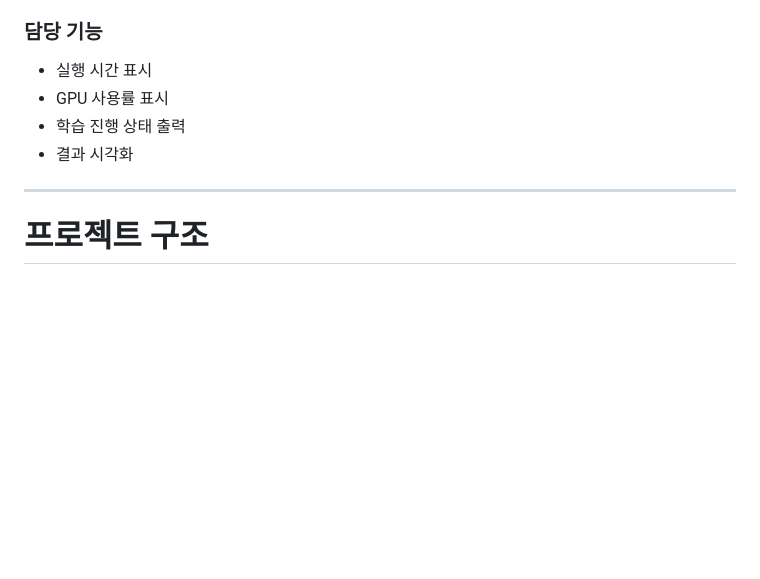
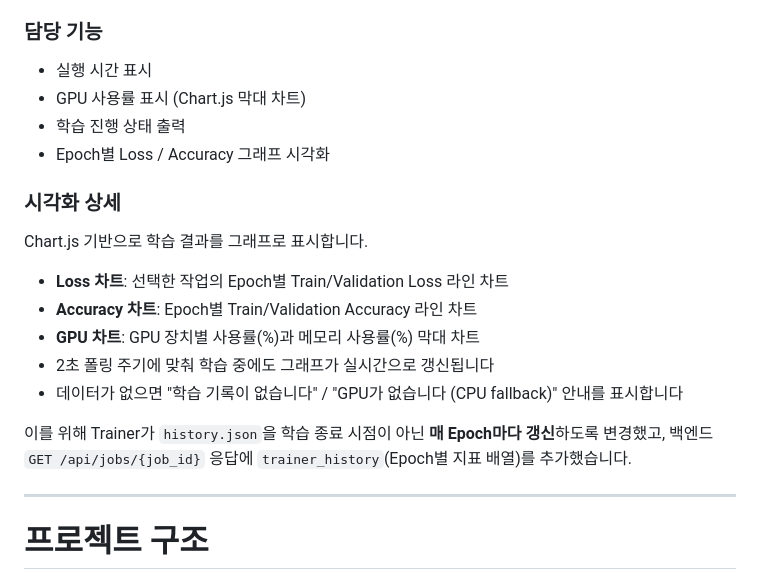
Before and after one commit to crescendo103/Cloud-Virtualization-TeamProject, a Markdown page: README.md, the part around one of its changes. Rendered like a GitHub page; blank space fills up the shorter version.

Commit message:
README에 대시보드 차트 시각화 작업 내용 반영
- Dashboard 담당 기능에 Loss/Accuracy 그래프 및 GPU 차트 추가
- 시각화 상세 섹션 신설 (실시간 갱신, 빈 상태 안내 포함)
- 로컬 경로로 깨져 있던 DOCKER.md 링크를 상대 경로로 수정

Co-Authored-By: Claude Fable 5 <noreply@anthropic.com>

```diff
--- a/README.md
+++ b/README.md
@@ -55,9 +55,22 @@ AI 모델 학습을 담당하는 영역입니다.
 
 ### 담당 기능
 - 실행 시간 표시
-- GPU 사용률 표시
+- GPU 사용률 표시 (Chart.js 막대 차트)
 - 학습 진행 상태 출력
-- 결과 시각화
+- Epoch별 Loss / Accuracy 그래프 시각화
+
+### 시각화 상세
+
+Chart.js 기반으로 학습 결과를 그래프로 표시합니다.
+
+- **Loss 차트**: 선택한 작업의 Epoch별 Train/Validation Loss 라인 차트
+- **Accuracy 차트**: Epoch별 Train/Validation Accuracy 라인 차트
+- **GPU 차트**: GPU 장치별 사용률(%)과 메모리 사용률(%) 막대 차트
+- 2초 폴링 주기에 맞춰 학습 중에도 그래프가 실시간으로 갱신됩니다
+- 데이터가 없으면 "학습 기록이 없습니다" / "GPU가 없습니다 (CPU fallback)" 안내를 표시합니다
+
+이를 위해 Trainer가 `history.json`을 학습 종료 시점이 아닌 **매 Epoch마다 갱신**하도록 변경했고,
+백엔드 `GET /api/jobs/{job_id}` 응답에 `trainer_history`(Epoch별 지표 배열)를 추가했습니다.
 
 ---
 
```
Also changed, not shown: other parts of README.md (+1 -1 lines).
